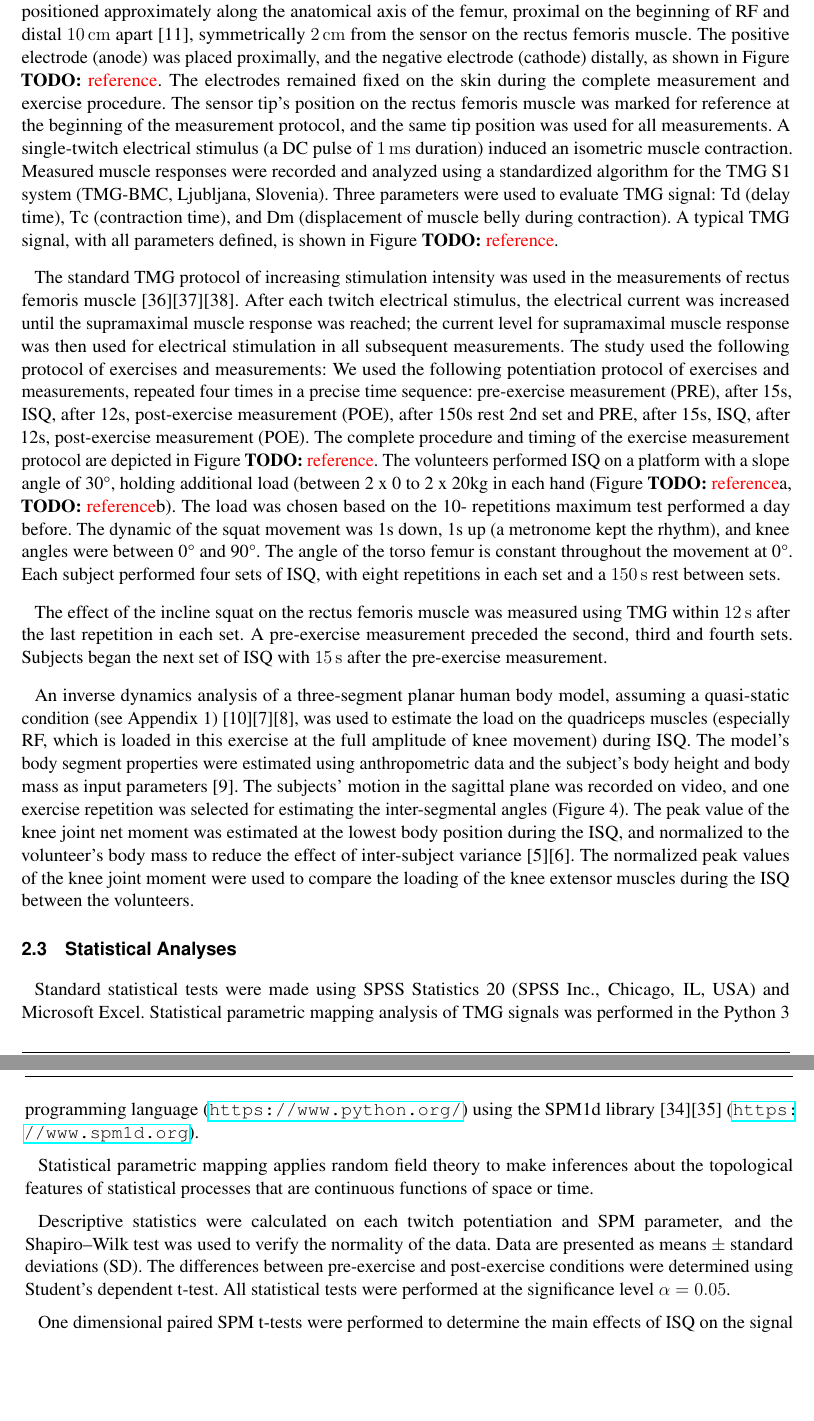
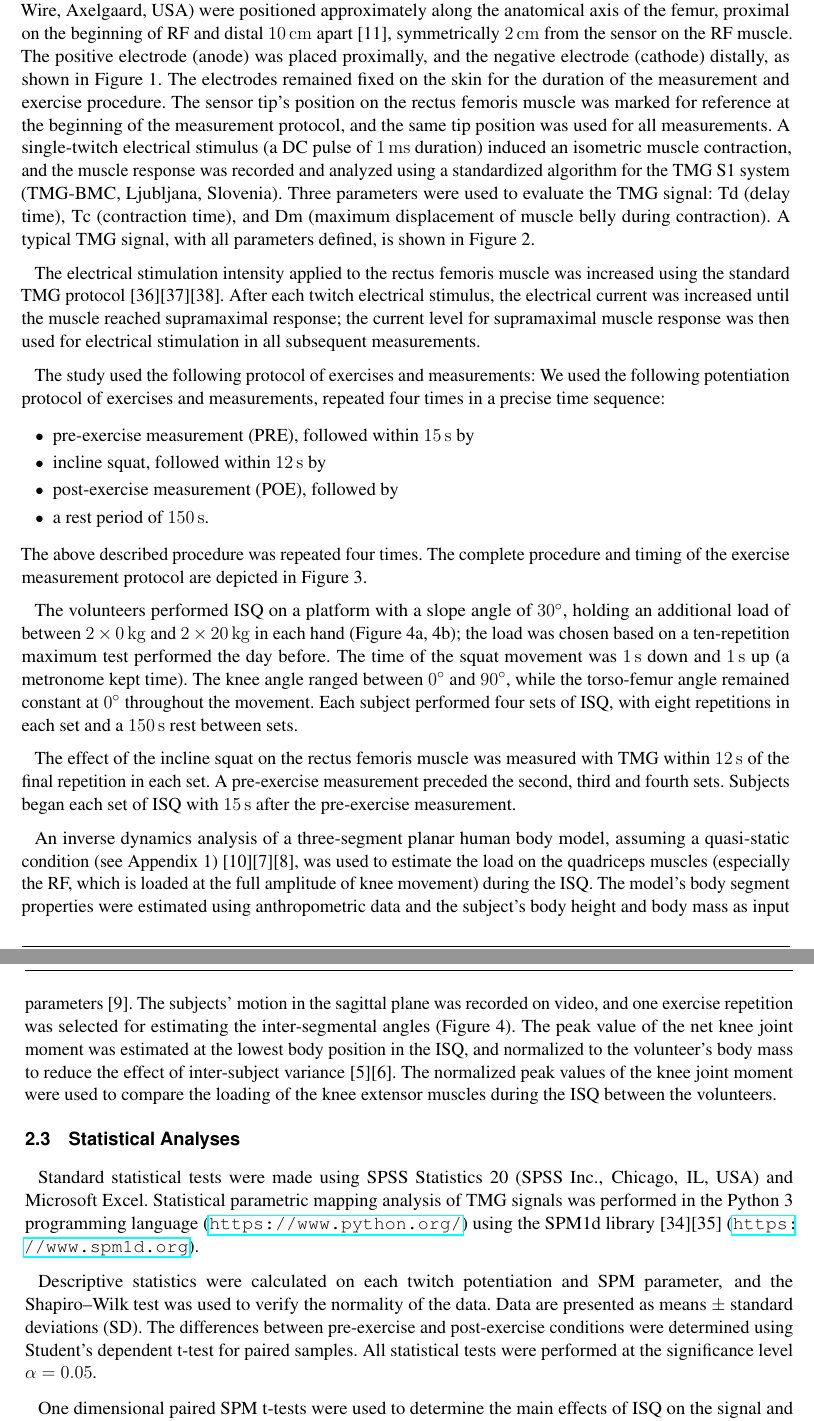
Before and after one commit to ejmastnak/spm-potentiation, a LaTeX document (article/frontiers.tex): two parts of pages 3 and 4 of 5 before the commit and two parts of pages 3 and 4 of 6 after it, joined at a grey line, cut so that both start at the same text, the shorter picture padded with empty space. Compiled offline with pdfLaTeX; a missing bibliography style is replaced by a similar one.

```diff
--- a/article/frontiers.tex
+++ b/article/frontiers.tex
@@ -92,37 +94,55 @@
-Two self-adhesive electrodes (UltraStim\textregistered{} Wire, Axelgaard, USA) were positioned approximately along the anatomical axis of the femur, proximal on the beginning of RF and distal \SI{10}{\centi \meter} apart [11], symmetrically \SI{2}{\centi \meter} from the sensor on the rectus femoris muscle.
-The positive electrode (anode) was placed proximally, and the negative electrode (cathode) distally, as shown in Figure \TODO{reference}.
+The study used tensiomyograhy (TMG) to measure pre- and post-exercise changes in the twitch-contraction properties of the rectus femoris (RF) muscle.
+The tensiomyographic measurement used an opto-inductive sensor with a spring of spring constant \SI{0.17}{\newton \per \milli \meter}, which generated an initial pressure of approximately \SI{1.5e-2}{\newton \per \milli \meter \squared} on a tip area of \SI{11.34}{\milli \meter \squared}.
+Two self-adhesive electrodes (UltraStim\textregistered{} Wire, Axelgaard, USA) were positioned approximately along the anatomical axis of the femur, proximal on the beginning of RF and distal \SI{10}{\centi \meter} apart [11], symmetrically \SI{2}{\centi \meter} from the sensor on the RF muscle.
+The positive electrode (anode) was placed proximally, and the negative electrode (cathode) distally, as shown in Figure 1.
 % TODO: image of sensor position
-The electrodes remained fixed on the skin during the complete measurement and exercise procedure.
+The electrodes remained fixed on the skin for the duration of the measurement and exercise procedure.
 The sensor tip's position on the rectus femoris muscle was marked for reference at the beginning of the measurement protocol, and the same tip position was used for all measurements.
-A single-twitch electrical stimulus (a DC pulse of \SI{1}{\milli \second} duration) induced an isometric muscle contraction.
-Measured muscle responses were recorded and analyzed using a standardized algorithm for the TMG S1 system (TMG-BMC, Ljubljana, Slovenia).
-Three parameters were used to evaluate TMG signal:
-Td (delay time), Tc (contraction time), and Dm (displacement of muscle belly during contraction).
-A typical TMG signal, with all parameters defined, is shown in Figure \TODO{reference}.
+A single-twitch electrical stimulus (a DC pulse of \SI{1}{\milli \second} duration) induced an isometric muscle contraction,
+and the muscle response was recorded and analyzed using a standardized algorithm for the TMG S1 system (TMG-BMC, Ljubljana, Slovenia).
+Three parameters were used to evaluate the TMG signal:
+Td (delay time), Tc (contraction time), and Dm (maximum displacement of muscle belly during contraction).
+A typical TMG signal, with all parameters defined, is shown in Figure 2.
+% TODO: figure
 
-The standard TMG protocol of increasing stimulation intensity was used in the measurements of rectus femoris muscle [36][37][38].
-After each twitch electrical stimulus, the electrical current was increased until the supramaximal muscle response was reached;
+The electrical stimulation intensity applied to the rectus femoris muscle was increased using the standard TMG protocol [36][37][38].
+After each twitch electrical stimulus, the electrical current was increased until the muscle reached supramaximal response;
 the current level for supramaximal muscle response was then used for electrical stimulation in all subsequent measurements.
-% Once we have determined the current intensity in the first measurement in the supra-maximal response level, we used the same current intensity in all subsequent measurements before and after 4 “incline squat” (ISQ) sets.
+
 The study used the following protocol of exercises and measurements:
 % TODO: describe protocol
-We used the following potentiation protocol of exercises and measurements, repeated four times in a precise time sequence: pre-exercise measurement (PRE), after 15s, ISQ, after 12s, post-exercise measurement (POE), after 150s rest 2nd set and PRE, after 15s, ISQ, after 12s, post-exercise measurement (POE).
-The complete procedure and timing of the exercise measurement protocol are depicted in Figure \TODO{reference}.
-The volunteers performed ISQ on a platform with a slope angle of 30°, holding additional load (between 2 x 0 to 2 x 20kg in each hand (Figure \TODO{reference}a, \TODO{reference}b).
-The load was chosen based on the 10- repetitions maximum test performed a day before.
-The dynamic of the squat movement was 1s down, 1s up (a metronome kept the rhythm), and knee angles were between 0° and 90°.
-The angle of the torso femur is constant throughout the movement at 0°.
+We used the following potentiation protocol of exercises and measurements, repeated four times in a precise time sequence:
+\begin{itemize}
+
+    \item pre-exercise measurement (PRE), followed within \SI{15}{\second} by
+
+    \item incline squat, followed within \SI{12}{\second} by
+
+    \item post-exercise measurement (POE), followed by
+
+    \item a rest period of \SI{150}{\second}.
+
+\end{itemize}
+The above described procedure was repeated four times.
+The complete procedure and timing of the exercise measurement protocol are depicted in Figure 3.
+% TODO reference figure 3
+
+The volunteers performed ISQ on a platform with a slope angle of $ \ang{30} $, holding an additional load of between $ \SI[parse-numbers = false]{2 \times 0}{\kilogram} $ and $ \SI[parse-numbers = false]{2 \times 20}{\kilogram} $ in each hand (Figure 4a, 4b);
+% TODO figure 4a and 4b
+the load was chosen based on a ten-repetition maximum test performed the day before.
+The time of the squat movement was \SI{1}{\second} down and \SI{1}{\second} up (a metronome kept time).
+The knee angle ranged between $ \ang{0} $ and $ \ang{90} $, while the torso-femur angle remained constant at $ \ang{0} $ throughout the movement.
 Each subject performed four sets of ISQ, with eight repetitions in each set and a \SI{150}{\second} rest between sets.
 
-The effect of the incline squat on the rectus femoris muscle was measured using TMG within \SI{12}{\second} after the last repetition in each set.
+The effect of the incline squat on the rectus femoris muscle was measured with TMG within \SI{12}{\second} of the final repetition in each set.
 A pre-exercise measurement preceded the second, third and fourth sets.
-Subjects began the next set of ISQ with \SI{15}{\second} after the pre-exercise measurement.
+Subjects began each set of ISQ with \SI{15}{\second} after the pre-exercise measurement.
 
-An inverse dynamics analysis of a three-segment planar human body model, assuming a quasi-static condition (see Appendix 1) [10][7][8], was used to estimate the load on the quadriceps muscles (especially RF, which is loaded in this exercise at the full amplitude of knee movement) during ISQ.
+An inverse dynamics analysis of a three-segment planar human body model, assuming a quasi-static condition (see Appendix 1) [10][7][8], was used to estimate the load on the quadriceps muscles (especially the RF, which is loaded at the full amplitude of knee movement) during the ISQ.
 The model's body segment properties were estimated using anthropometric data and the subject’s body height and body mass as input parameters [9].
 % TODO: clarify with the anthropometric data is. Is this the distance from knee to foot?
 The subjects' motion in the sagittal plane was recorded on video, and one exercise repetition was selected for estimating the inter-segmental angles (Figure 4).
-The peak value of the knee joint net moment was estimated at the lowest body position during the ISQ,
+The peak value of the net knee joint moment was estimated at the lowest body position in the ISQ,
 and normalized to the volunteer’s body mass to reduce the effect of inter-subject variance [5][6].
 The normalized peak values of the knee joint moment were used to compare the loading of the knee extensor muscles during the ISQ between the volunteers.
 
@@ -132,16 +152,16 @@
 % TODO reference Python
 using the SPM1d library [34][35] (\url{https://www.spm1d.org}).
 
-Statistical parametric mapping applies random field theory to make inferences about the topological features of statistical processes that are continuous functions of space or time.
+% Statistical parametric mapping applies random field theory to make inferences about the topological features of statistical processes that are continuous functions of space or time.
 % TODO describe coherently what SPM does
 
 Descriptive statistics were calculated on each twitch potentiation and SPM parameter, and the Shapiro–Wilk test was used to verify the normality of the data.
 Data are presented as means $ \pm $ standard deviations (SD).
-The differences between pre-exercise and post-exercise conditions were determined using Student’s dependent t-test.
+The differences between pre-exercise and post-exercise conditions were determined using Student’s dependent t-test for paired samples.
 All statistical tests were performed at the significance level $ \alpha = 0.05 $.
 % A few times we have had "significance set to p < 0.5.
 % What does that mean?
 
 % TODO make this entire description of SPM coherent
-One dimensional paired SPM t-tests were performed to determine the main effects of ISQ on the signal and twitch-contraction properties of the RF muscle.
+One dimensional paired SPM t-tests were used to determine the main effects of ISQ on the signal and twitch-contraction properties of the RF muscle.
 The $ p $-value was calculated for clusters crossing the critical threshold ($ t^{*} $), with the significance level set to $ \alpha = 0.05 $ (Pataky, 2013 [13]).
```
Also changed, not shown: article/frontiers.tex (40 more changed lines).
